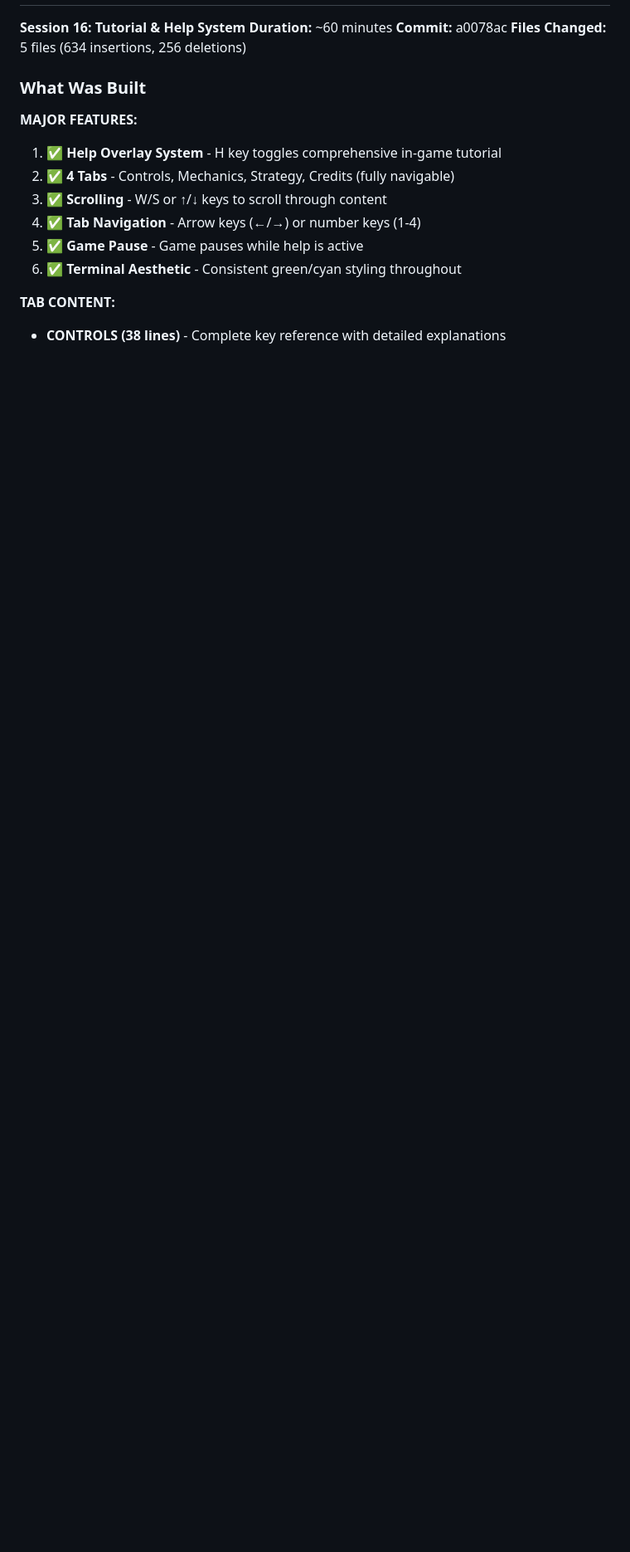
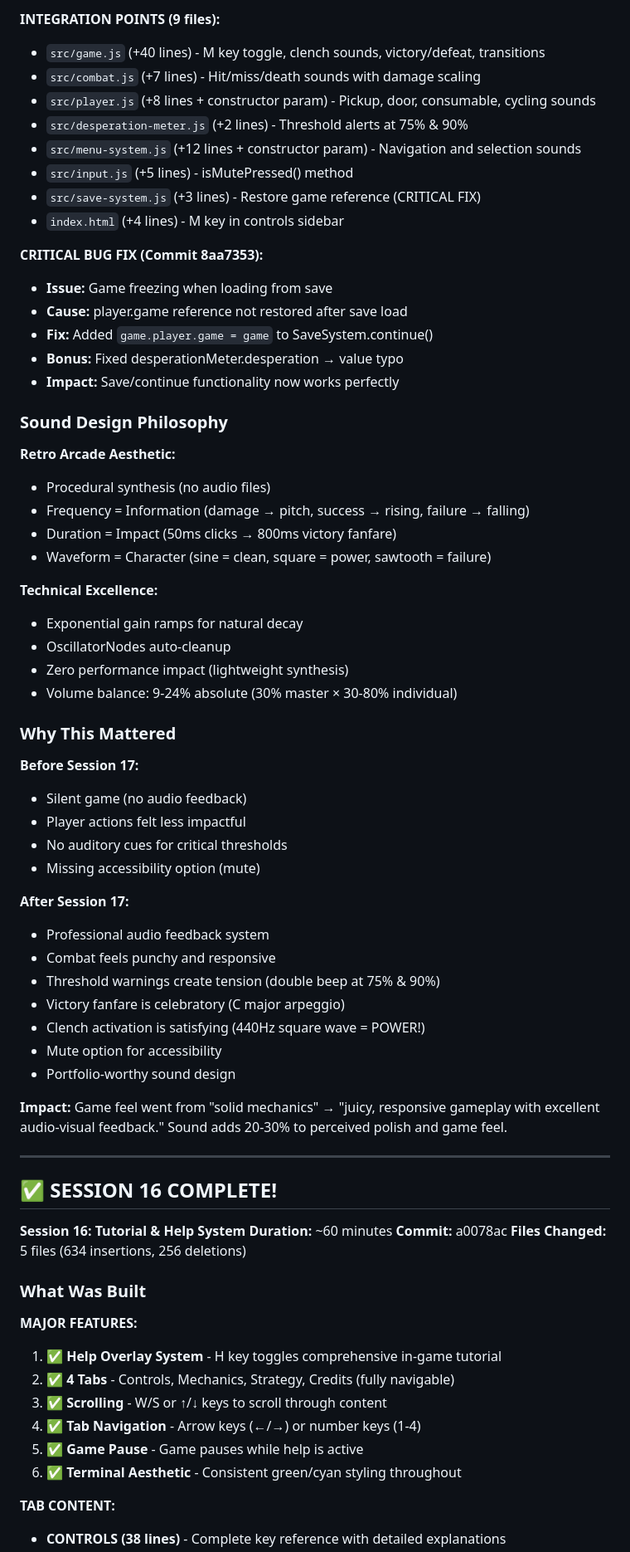
Before and after one commit to phillipclapham/the-descent-code-brown, a Markdown page: project_memory/next_steps.md, the part around one of its changes. Shown at 83% size. Rendered like a GitHub page; blank space fills up the shorter version.

```diff
--- a/project_memory/next_steps.md
+++ b/project_memory/next_steps.md
@@ -43,3 +68,56 @@
+**INTEGRATION POINTS (9 files):**
+- `src/game.js` (+40 lines) - M key toggle, clench sounds, victory/defeat, transitions
+- `src/combat.js` (+7 lines) - Hit/miss/death sounds with damage scaling
+- `src/player.js` (+8 lines + constructor param) - Pickup, door, consumable, cycling sounds
+- `src/desperation-meter.js` (+2 lines) - Threshold alerts at 75% & 90%
+- `src/menu-system.js` (+12 lines + constructor param) - Navigation and selection sounds
+- `src/input.js` (+5 lines) - isMutePressed() method
+- `src/save-system.js` (+3 lines) - Restore game reference (CRITICAL FIX)
+- `index.html` (+4 lines) - M key in controls sidebar
+
+**CRITICAL BUG FIX (Commit 8aa7353):**
+- **Issue:** Game freezing when loading from save
+- **Cause:** player.game reference not restored after save load
+- **Fix:** Added `game.player.game = game` to SaveSystem.continue()
+- **Bonus:** Fixed desperationMeter.desperation → value typo
+- **Impact:** Save/continue functionality now works perfectly
+
+### Sound Design Philosophy
+
+**Retro Arcade Aesthetic:**
+- Procedural synthesis (no audio files)
+- Frequency = Information (damage → pitch, success → rising, failure → falling)
+- Duration = Impact (50ms clicks → 800ms victory fanfare)
+- Waveform = Character (sine = clean, square = power, sawtooth = failure)
+
+**Technical Excellence:**
+- Exponential gain ramps for natural decay
+- OscillatorNodes auto-cleanup
+- Zero performance impact (lightweight synthesis)
+- Volume balance: 9-24% absolute (30% master × 30-80% individual)
+
+### Why This Mattered
+
+**Before Session 17:**
+- Silent game (no audio feedback)
+- Player actions felt less impactful
+- No auditory cues for critical thresholds
+- Missing accessibility option (mute)
+
+**After Session 17:**
+- Professional audio feedback system
+- Combat feels punchy and responsive
+- Threshold warnings create tension (double beep at 75% & 90%)
+- Victory fanfare is celebratory (C major arpeggio)
+- Clench activation is satisfying (440Hz square wave = POWER!)
+- Mute option for accessibility
+- Portfolio-worthy sound design
+
+**Impact:** Game feel went from "solid mechanics" → "juicy, responsive gameplay with excellent audio-visual feedback." Sound adds 20-30% to perceived polish and game feel.
+
+---
+
+## ✅ SESSION 16 COMPLETE!
 
 **Session 16: Tutorial & Help System**
 **Duration:** ~60 minutes
```
Also changed, not shown: other parts of project_memory/next_steps.md (+124 -44 lines).
